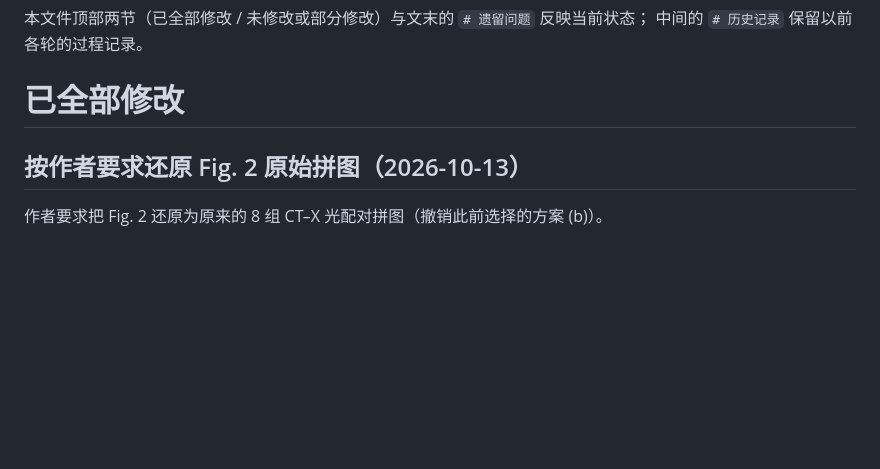
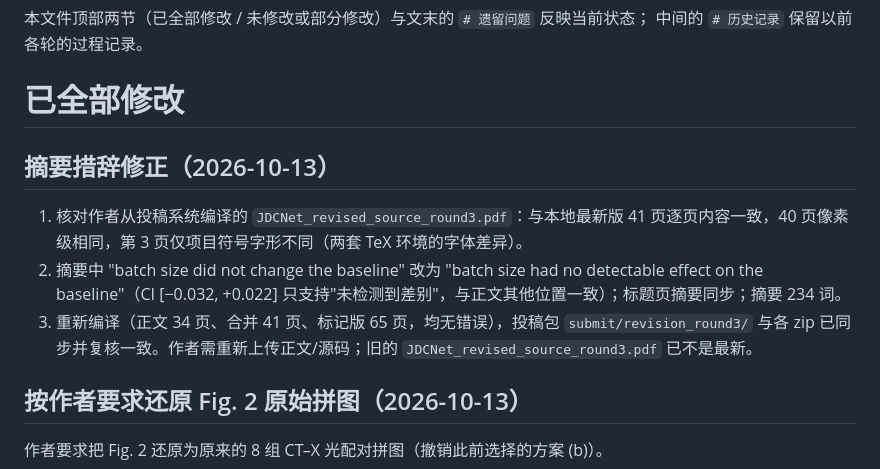
Before and after one commit to mabo1215/JDCNET, a Markdown page: docs/progress.md, the part around the change. GitHub-like rendering; blank space fills up the shorter version.

Commit message:
Record the abstract wording fix and the verified submission package
Co-Authored-By: Claude Opus 5.5 <noreply@anthropic.com>
Claude-Session: https://claude.ai/code/session_01UxBToRGQAWE4jyeQBY8EnT

```diff
--- a/docs/progress.md
+++ b/docs/progress.md
@@ -4,6 +4,12 @@
 中间的 `# 历史记录` 保留以前各轮的过程记录。
 
 # 已全部修改
+
+## 摘要措辞修正（2026-10-13）
+
+1. 核对作者从投稿系统编译的 `JDCNet_revised_source_round3.pdf`：与本地最新版 41 页逐页内容一致，40 页像素级相同，第 3 页仅项目符号字形不同（两套 TeX 环境的字体差异）。
+2. 摘要中 "batch size did not change the baseline" 改为 "batch size had no detectable effect on the baseline"（CI [−0.032, +0.022] 只支持"未检测到差别"，与正文其他位置一致）；标题页摘要同步；摘要 234 词。
+3. 重新编译（正文 34 页、合并 41 页、标记版 65 页，均无错误），投稿包 `submit/revision_round3/` 与各 zip 已同步并复核一致。作者需重新上传正文/源码；旧的 `JDCNet_revised_source_round3.pdf` 已不是最新。
 
 ## 按作者要求还原 Fig. 2 原始拼图（2026-10-13）
 
```
